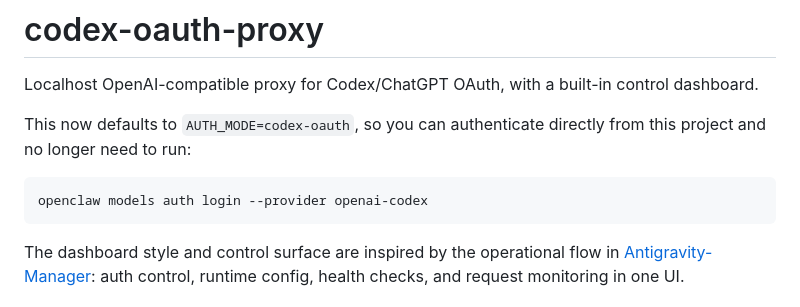
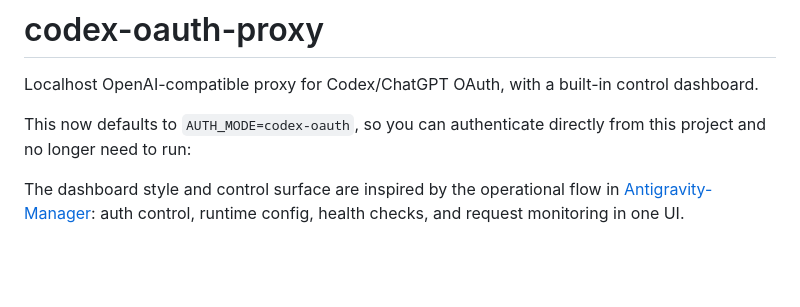
Before and after one commit to rookietopred02-gif/codex-oauth-proxy, a Markdown page: README.md, the part around the change. Rendered like a GitHub page; blank space fills up the shorter version.

````diff
--- a/README.md
+++ b/README.md
@@ -3,10 +3,6 @@
 Localhost OpenAI-compatible proxy for Codex/ChatGPT OAuth, with a built-in control dashboard.
 
 This now defaults to `AUTH_MODE=codex-oauth`, so you can authenticate directly from this project and no longer need to run:
-
-```bash
-openclaw models auth login --provider openai-codex
-```
 
 The dashboard style and control surface are inspired by the operational flow in [Antigravity-Manager](https://github.com/lbjlaq/Antigravity-Manager): auth control, runtime config, health checks, and request monitoring in one UI.
 
````
